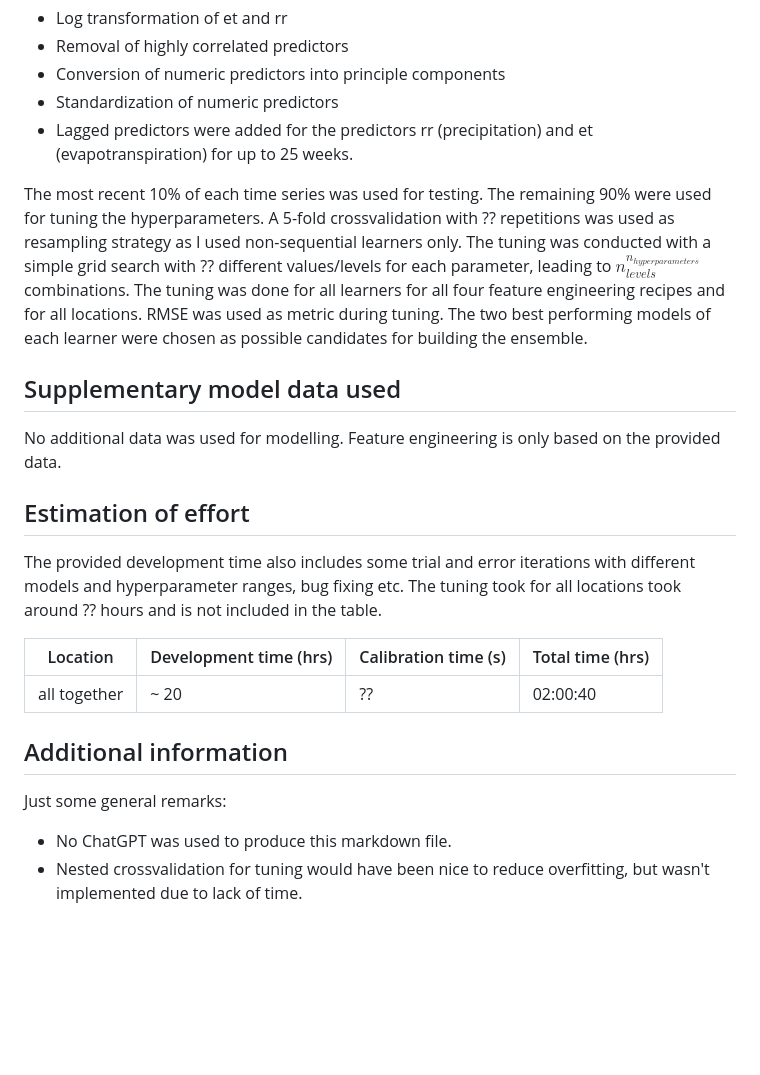
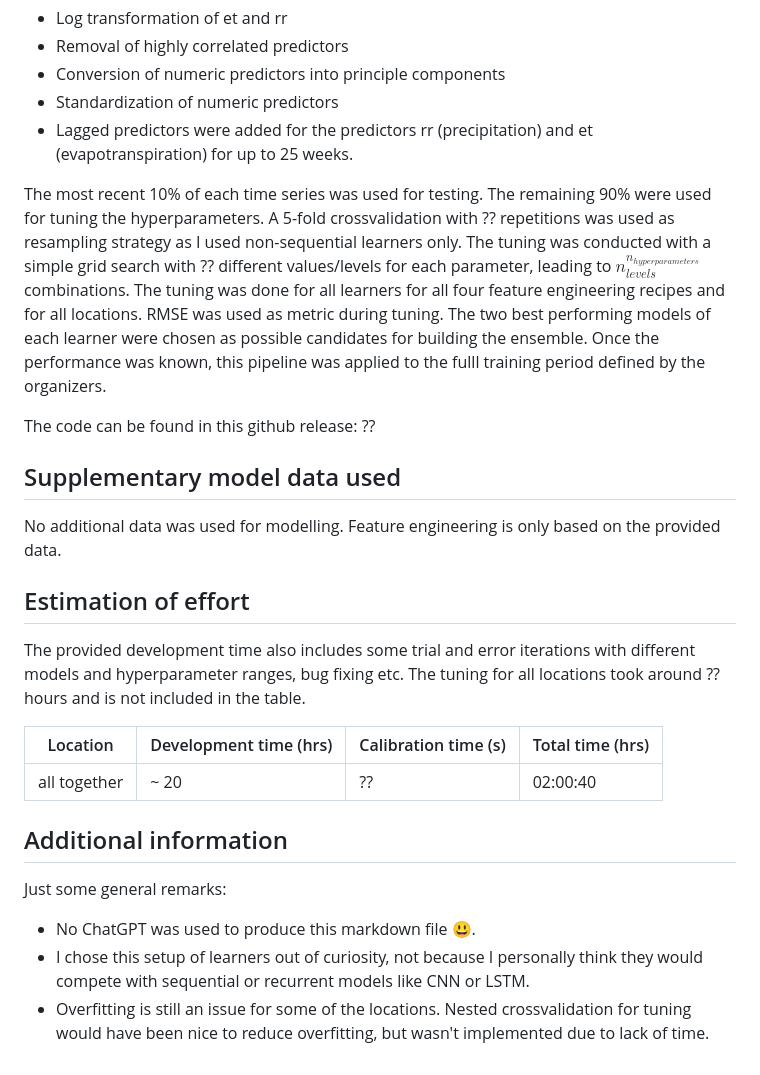
Before and after one commit to gwmodeling/challenge, a Markdown page: submissions/team_MxNl/readme.md, the part around one of its changes. GitHub-like rendering; blank space fills up the shorter version.

```diff
--- a/submissions/team_MxNl/readme.md
+++ b/submissions/team_MxNl/readme.md
@@ -47,7 +47,9 @@ From this point, the four feature engineering recipes differ. For details on dif
 - Standardization of numeric predictors
 - Lagged predictors were added for the predictors rr (precipitation) and et (evapotranspiration) for up to 25 weeks.
 
-The most recent 10% of each time series was used for testing. The remaining 90% were used for tuning the hyperparameters. A 5-fold crossvalidation with ?? repetitions was used as resampling strategy as I used non-sequential learners only. The tuning was conducted with a simple grid search with ?? different values/levels for each parameter, leading to $n_{levels}^{n_{hyperparameters}}$ combinations. The tuning was done for all learners for all four feature engineering recipes and for all locations. RMSE was used as metric during tuning. The two best performing models of each learner were chosen as possible candidates for building the ensemble.
+The most recent 10% of each time series was used for testing. The remaining 90% were used for tuning the hyperparameters. A 5-fold crossvalidation with ?? repetitions was used as resampling strategy as I used non-sequential learners only. The tuning was conducted with a simple grid search with ?? different values/levels for each parameter, leading to $n_{levels}^{n_{hyperparameters}}$ combinations. The tuning was done for all learners for all four feature engineering recipes and for all locations. RMSE was used as metric during tuning. The two best performing models of each learner were chosen as possible candidates for building the ensemble. Once the performance was known, this pipeline was applied to the fulll training period defined by the organizers.
+
+The code can be found in this github release: ??
 
 ## Supplementary model data used
 
@@ -56,7 +58,7 @@ No additional data was used for modelling. Feature engineering is only based on
 ## Estimation of effort
 
 The provided development time also includes some trial and error iterations with different models and hyperparameter ranges, bug fixing etc.
-The tuning took for all locations took around ?? hours and is not included in the table.
+The tuning for all locations took around ?? hours and is not included in the table.
 
 | Location    | Development time (hrs) | Calibration time (s) | Total time (hrs) |
 |-------------|------------------------|----------------------|------------------|
@@ -65,5 +67,6 @@ The tuning took for all locations took around ?? hours and is not included in th
 ## Additional information
 
 Just some general remarks:
-- No ChatGPT was used to produce this markdown file.
-- Nested crossvalidation for tuning would have been nice to reduce overfitting, but wasn't implemented due to lack of time.
+- No ChatGPT was used to produce this markdown file :smiley:.
+- I chose this setup of learners out of curiosity, not because I personally think they would compete with sequential or recurrent models like CNN or LSTM.
+- Overfitting is still an issue for some of the locations. Nested crossvalidation for tuning would have been nice to reduce overfitting, but wasn't implemented due to lack of time.
```
Also changed, not shown: other parts of submissions/team_MxNl/readme.md (+1 -1 lines).
